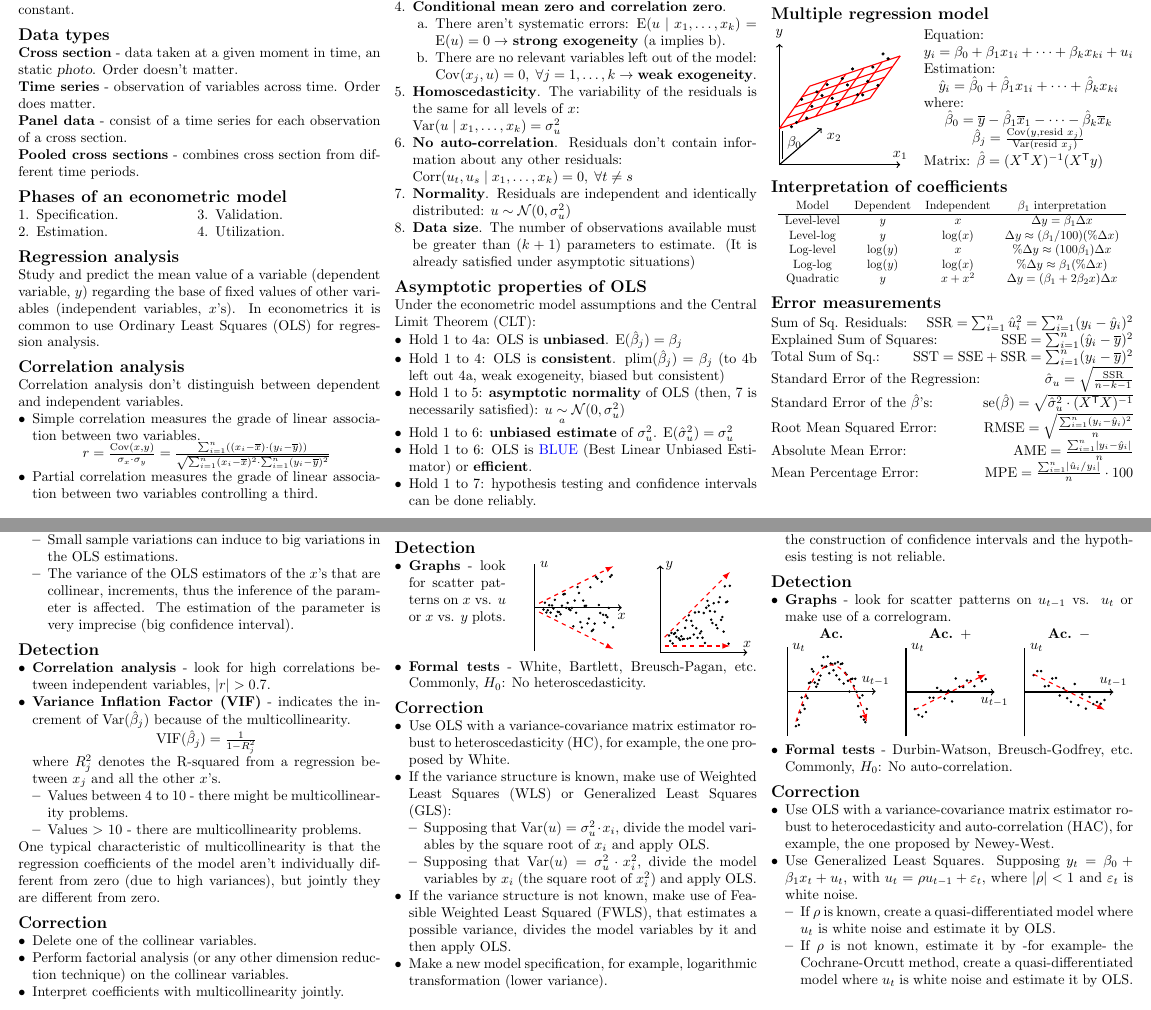
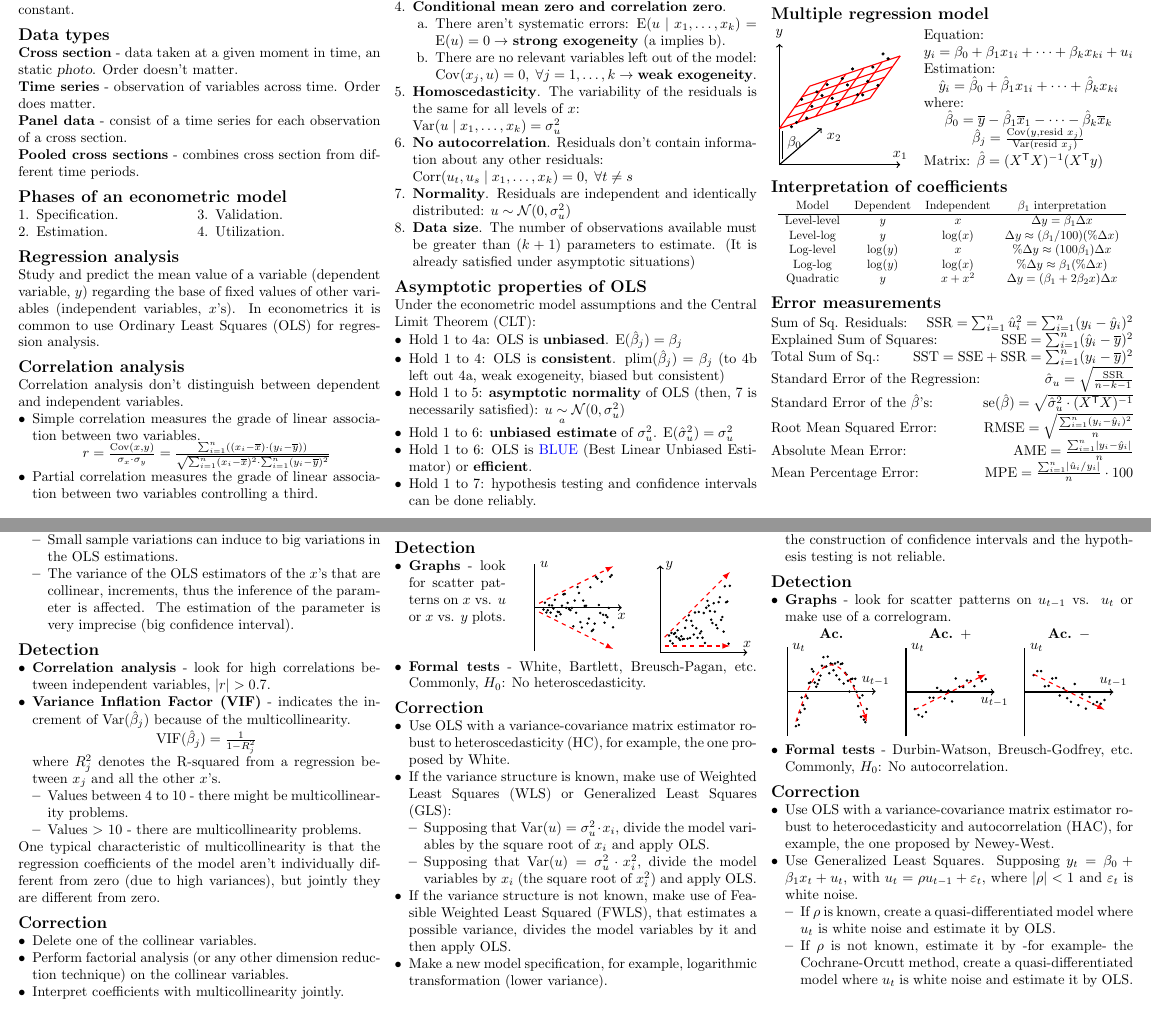
Before and after one commit to marcelomijas/econometrics-cheatsheet, a LaTeX document (econometrics-cheatsheet/econometrics-cheatsheet-en.tex): two parts of pages 1 and 3 of 3, joined at a grey line, cut so that both start at the same text. Compiled offline with pdfLaTeX.

Commit message:
Add files via upload

```diff
--- a/econometrics-cheatsheet/econometrics-cheatsheet-en.tex
+++ b/econometrics-cheatsheet/econometrics-cheatsheet-en.tex
@@ -38,7 +38,7 @@
 % ----- footer -----
 \pagestyle{fancy}
 \renewcommand{\headrulewidth}{0pt}
-\cfoot{\href{https://github.com/marcelomijas/econometrics-cheatsheet}{\normalfont \footnotesize CS-24.5.2-EN - github.com/marcelomijas/econometrics-cheatsheet - CC-BY-4.0 license}}
+\cfoot{\href{https://github.com/marcelomijas/econometrics-cheatsheet}{\normalfont \footnotesize CS-24.11-EN - github.com/marcelomijas/econometrics-cheatsheet - CC-BY-4.0 license}}
 \setlength{\footskip}{12pt}
 
 % ----- document -----
@@ -134,7 +134,7 @@
 
 			$\Var(u \mid x_{1}, \ldots, x_{k}) = \sigma^{2}_{u}$
 
-			\item \textbf{No auto-correlation}. Residuals don't contain information about any other residuals:
+			\item \textbf{No autocorrelation}. Residuals don't contain information about any other residuals:
 
 			$\Corr(u_{t}, u_{s} \mid x_{1}, \ldots, x_{k}) = 0, \; \forall t \neq s$
 
@@ -672,13 +672,13 @@
 				\end{center}
 			\end{multicols}
 
-			\item \textbf{Formal tests} - Durbin-Watson, Breusch-Godfrey, etc. Commonly, $H_{0}$: No auto-correlation.
+			\item \textbf{Formal tests} - Durbin-Watson, Breusch-Godfrey, etc. Commonly, $H_{0}$: No autocorrelation.
 		\end{itemize}
 
 		\subsection*{Correction}
 
 		\begin{itemize}[leftmargin=*]
-			\item Use OLS with a variance-covariance matrix estimator robust to heterocedasticity and auto-correlation (HAC), for example, the one proposed by Newey-West.
+			\item Use OLS with a variance-covariance matrix estimator robust to heterocedasticity and autocorrelation (HAC), for example, the one proposed by Newey-West.
 			\item Use Generalized Least Squares. Supposing $y_{t} = \beta_{0} + \beta_{1} x_{t} + u_{t}$, with $u_{t} = \rho u_{t - 1} + \varepsilon_{t}$, where $\lvert \rho \rvert < 1$ and $\varepsilon_{t}$ is white noise.
 
 			\begin{itemize}[leftmargin=*]
```
Also changed, not shown: econometrics-cheatsheet/econometrics-cheatsheet-es.tex (+1 -1 lines), econometrics-cheatsheet/econometrics-cheatsheet-en.pdf, econometrics-cheatsheet/econometrics-cheatsheet-es.pdf, econometrics-cheatsheet/econometrics-cheatsheet-en.tex (2 more changed lines).
